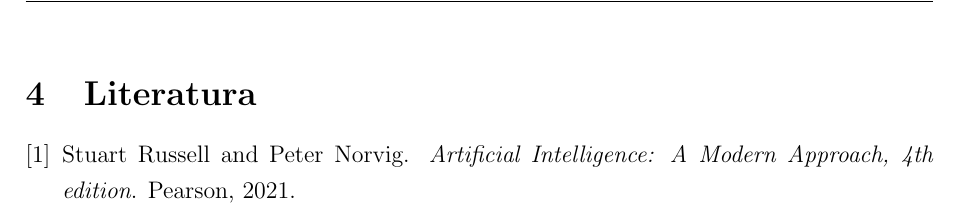
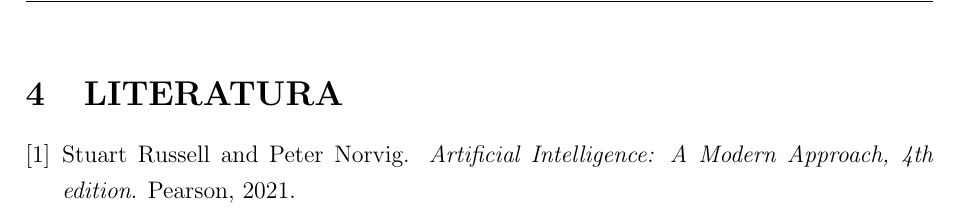
Before and after one commit to DomenSoberlFamnit/FamnitThesis, a LaTeX thesis (thesis.tex, which reads famnit-thesis.cls): part of page 15 of 16, cut at the place of the change. Compiled offline with pdfLaTeX.

Commit message:
Add an English translation of the license. Changed the lowercase Bibliography title to uppercase.

```diff
--- a/famnit-thesis.cls
+++ b/famnit-thesis.cls
@@ -483,9 +483,9 @@
 % This version also prints out "and references" in the title.
 \newcommand{\page@bibliographystar}{
     \ifdefined\@langeng
-        \renewcommand{\bibname}{Bibliography and references}
+        \renewcommand{\bibname}{BIBLIOGRAPHY AND REFERENCES}
     \else
-        \renewcommand{\bibname}{Literatura in viri}
+        \renewcommand{\bibname}{LITERATURA IN VIRI}
     \fi
     \IfFileExists{bibliography.bib}{
         \bibliographystyle{plain}
@@ -499,9 +499,9 @@
 % This version prints out just "Bibliography" in the title.
 \newcommand{\page@bibliographynostar}{
     \ifdefined\@langeng
-        \renewcommand{\bibname}{Bibliography}
+        \renewcommand{\bibname}{BIBLIOGRAPHY}
     \else
-        \renewcommand{\bibname}{Literatura}
+        \renewcommand{\bibname}{LITERATURA}
     \fi
     \IfFileExists{bibliography.bib}{
         \bibliographystyle{plain}
```
Also changed, not shown: license.tex (added, +12 -0 lines), thesis.tex (+2 -1 lines).
